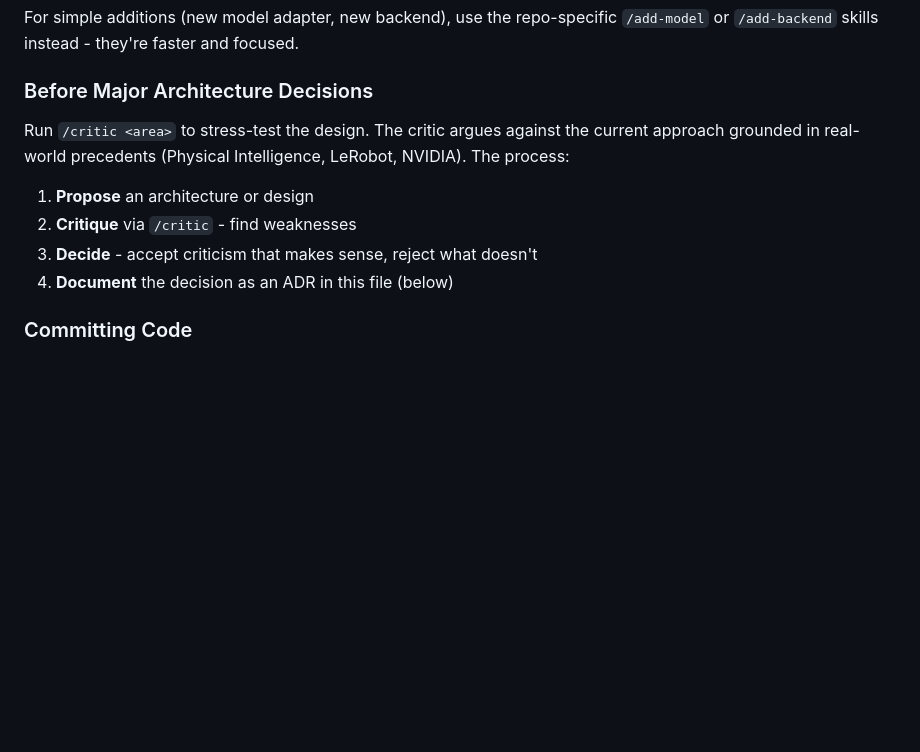
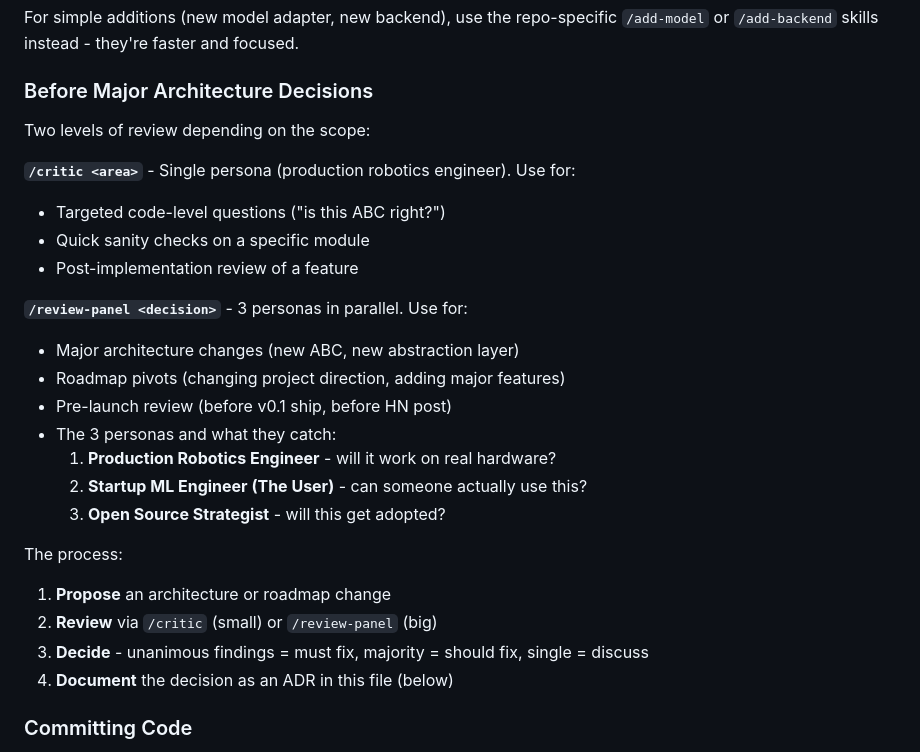
Before and after one commit to krishnam94/vla-edge, a Markdown page: docs/META_ENGINEERING.md, the part around the change. Drawn GitHub-style; blank space fills up the shorter version.

```diff
--- a/docs/META_ENGINEERING.md
+++ b/docs/META_ENGINEERING.md
@@ -27,12 +27,26 @@ For simple additions (new model adapter, new backend), use the repo-specific
 `/add-model` or `/add-backend` skills instead - they're faster and focused.
 
 ### Before Major Architecture Decisions
-Run `/critic <area>` to stress-test the design. The critic argues against
-the current approach grounded in real-world precedents (Physical Intelligence,
-LeRobot, NVIDIA). The process:
-1. **Propose** an architecture or design
-2. **Critique** via `/critic` - find weaknesses
-3. **Decide** - accept criticism that makes sense, reject what doesn't
+Two levels of review depending on the scope:
+
+**`/critic <area>`** - Single persona (production robotics engineer). Use for:
+- Targeted code-level questions ("is this ABC right?")
+- Quick sanity checks on a specific module
+- Post-implementation review of a feature
+
+**`/review-panel <decision>`** - 3 personas in parallel. Use for:
+- Major architecture changes (new ABC, new abstraction layer)
+- Roadmap pivots (changing project direction, adding major features)
+- Pre-launch review (before v0.1 ship, before HN post)
+- The 3 personas and what they catch:
+  1. **Production Robotics Engineer** - will it work on real hardware?
+  2. **Startup ML Engineer (The User)** - can someone actually use this?
+  3. **Open Source Strategist** - will this get adopted?
+
+The process:
+1. **Propose** an architecture or roadmap change
+2. **Review** via `/critic` (small) or `/review-panel` (big)
+3. **Decide** - unanimous findings = must fix, majority = should fix, single = discuss
 4. **Document** the decision as an ADR in this file (below)
 
 ### Committing Code
```
Also changed, not shown: .claude/commands/review-panel.md (added, +86 -0 lines).
